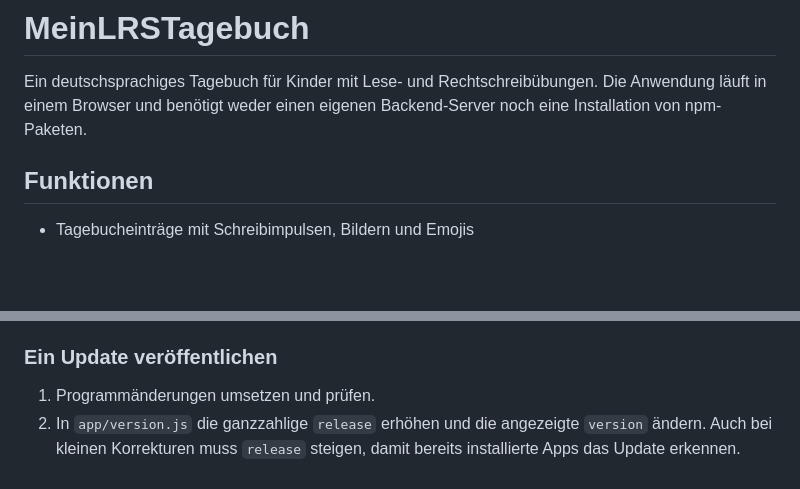
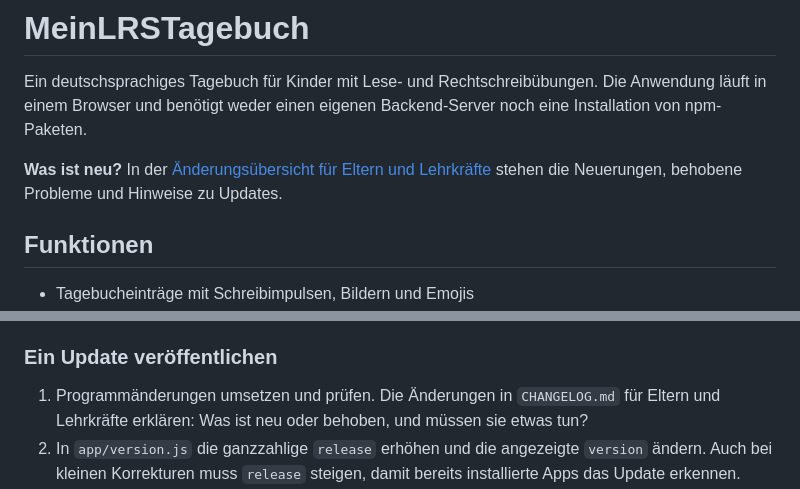
Before and after one commit to seven0584/MeinLRSTagebuch, a Markdown page: README.md, 2 parts joined by grey strips. Rendered like a GitHub page; blank space fills up the shorter version.

Commit message:
Document changes for parents and teachers and require future changelog entries

```diff
--- a/README.md
+++ b/README.md
@@ -1,6 +1,8 @@
 # MeinLRSTagebuch
 
 Ein deutschsprachiges Tagebuch für Kinder mit Lese- und Rechtschreibübungen. Die Anwendung läuft in einem Browser und benötigt weder einen eigenen Backend-Server noch eine Installation von npm-Paketen.
+
+**Was ist neu?** In der [Änderungsübersicht für Eltern und Lehrkräfte](CHANGELOG.md) stehen die Neuerungen, behobene Probleme und Hinweise zu Updates.
 
 ## Funktionen
 
@@ -98,6 +100,7 @@ Unter Windows kann der entsprechende Befehl `py -m http.server 8000 --bind 127.0
 ### Ein Update veröffentlichen
 
 1. Programmänderungen umsetzen und prüfen.
+   Die Änderungen in `CHANGELOG.md` für Eltern und Lehrkräfte erklären: Was ist neu oder behoben, und müssen sie etwas tun?
 2. In `app/version.js` die ganzzahlige `release` erhöhen und die angezeigte `version` ändern. Auch bei kleinen Korrekturen muss `release` steigen, damit bereits installierte Apps das Update erkennen.
 3. Aus dem Repository-Hauptordner `node scripts/prepare-update.cjs` ausführen. Das erzeugt `updates.json` mit den Größen und SHA-256-Prüfsummen der aktuellen Programmdateien.
 4. `node --test tests/update-core.test.cjs` ausführen. Nach Änderungen an Programmdateien das Manifest erneut erzeugen.
```
Also changed, not shown: AGENTS.md (added, +14 -0 lines), CHANGELOG.md (added, +39 -0 lines).
